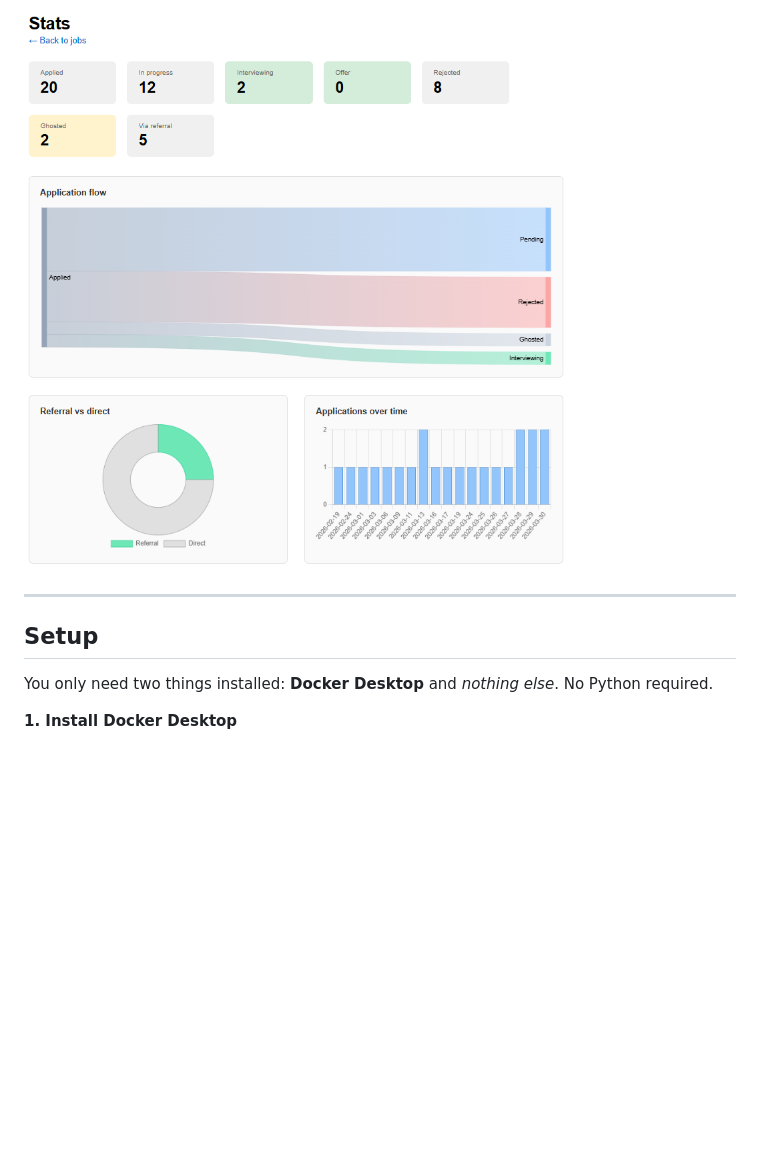
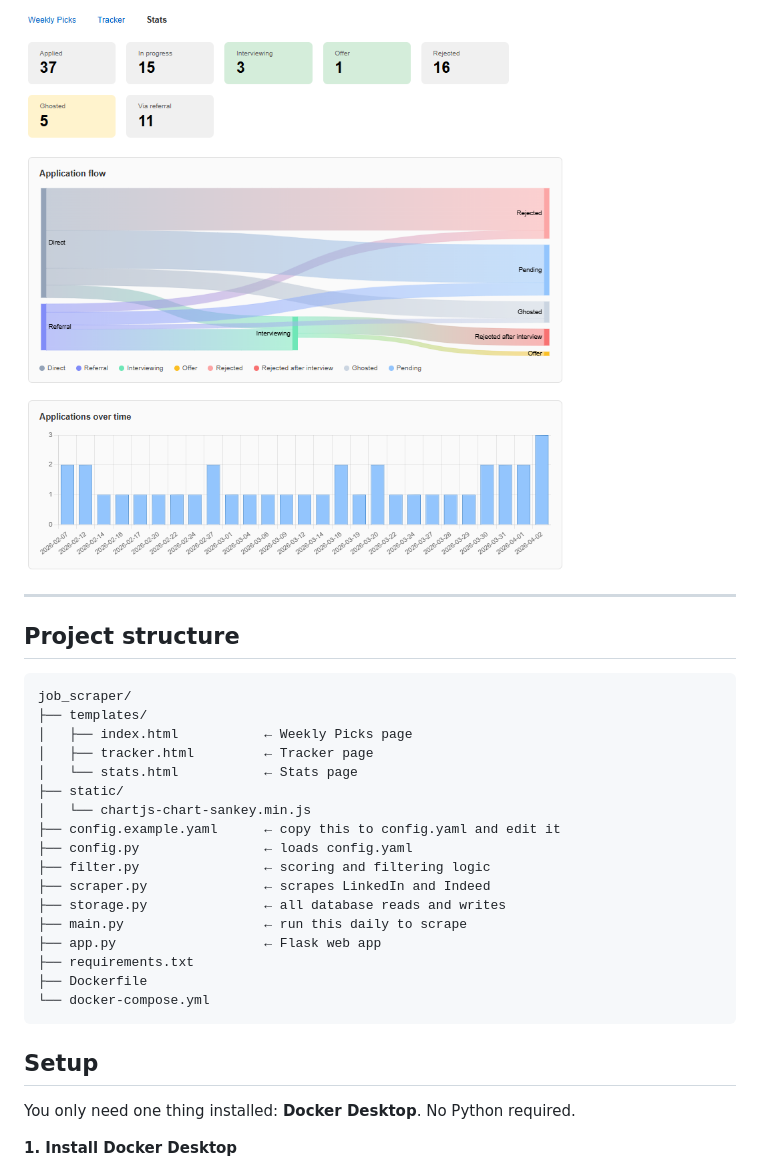
Before and after one commit to chinguyennguyen/job-scraper, a Markdown page: README.md, the part around the change printed below. Drawn GitHub-style; pictures changed too: screenshots/stats.png; blank space fills up the shorter version.

````diff
--- a/README.md
+++ b/README.md
@@ -31,9 +36,30 @@ No Python, no dependencies, no complicated setup. If you can read, you can get t
 
 ---
 
+## Project structure
+```
+job_scraper/
+├── templates/
+│   ├── index.html           ← Weekly Picks page
+│   ├── tracker.html         ← Tracker page
+│   └── stats.html           ← Stats page
+├── static/
+│   └── chartjs-chart-sankey.min.js
+├── config.example.yaml      ← copy this to config.yaml and edit it
+├── config.py                ← loads config.yaml
+├── filter.py                ← scoring and filtering logic
+├── scraper.py               ← scrapes LinkedIn and Indeed
+├── storage.py               ← all database reads and writes
+├── main.py                  ← run this daily to scrape
+├── app.py                   ← Flask web app
+├── requirements.txt
+├── Dockerfile
+└── docker-compose.yml
+```
+
 ## Setup
 
-You only need two things installed: **Docker Desktop** and *nothing else*. No Python required.
+You only need one thing installed: **Docker Desktop**. No Python required.
 
 **1. Install Docker Desktop**
 
````
Also changed, not shown: other parts of README.md (+37 -27 lines), screenshots/scraper.png (added), screenshots/tracker.png, 7 other files.
